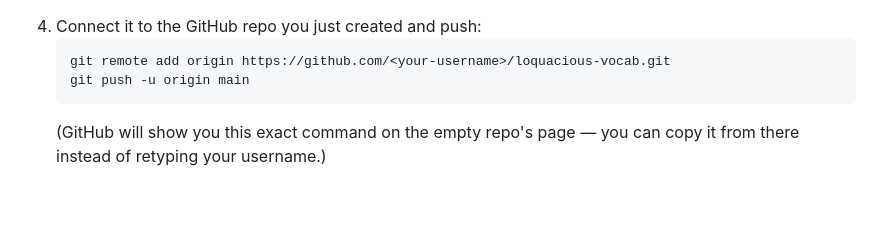
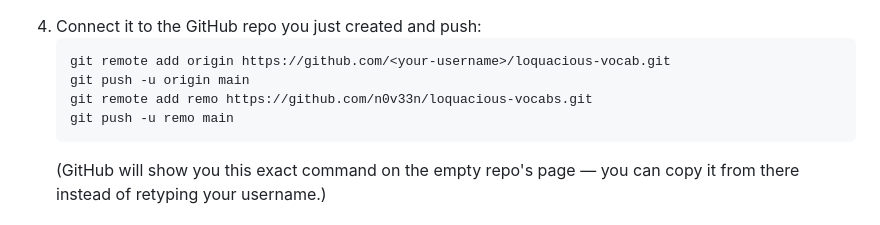
Before and after one commit to n0v33n/loquacious-vocab, a Markdown page: README.md, the part around the change. Rendered like a GitHub page; blank space fills up the shorter version.

Commit message:
added remo

````diff
--- a/README.md
+++ b/README.md
@@ -57,6 +57,8 @@ python3 -m http.server 8080
    ```bash
    git remote add origin https://github.com/<your-username>/loquacious-vocab.git
    git push -u origin main
+   git remote add remo https://github.com/n0v33n/loquacious-vocabs.git
+   git push -u remo main
    ```
    (GitHub will show you this exact command on the empty repo's page —
    you can copy it from there instead of retyping your username.)
````
